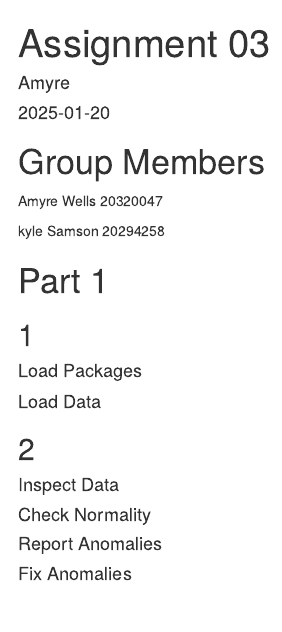
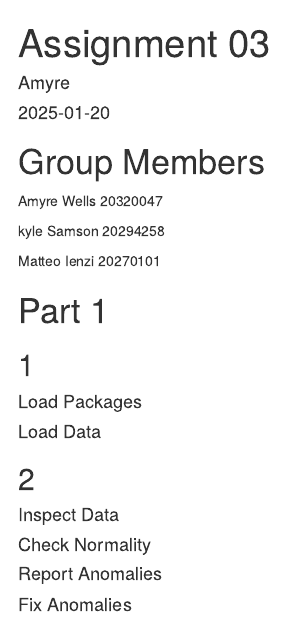
Before and after one commit to amyrewells/biol432_As03, an R Markdown document (Assignment 03.Rmd): the page in a window 1100 px wide, from its top. Rendered offline with R 4.5, knitr and Pandoc, with nearby package versions.

Commit message:
Added Matteo Name and Number

```diff
--- a/Assignment 03.Rmd
+++ b/Assignment 03.Rmd
@@ -10,6 +10,8 @@ output: html_document
 Amyre Wells 20320047
 
 kyle Samson 20294258
+
+Matteo Ienzi 20270101
 
 # Part 1
 ## 1
```
